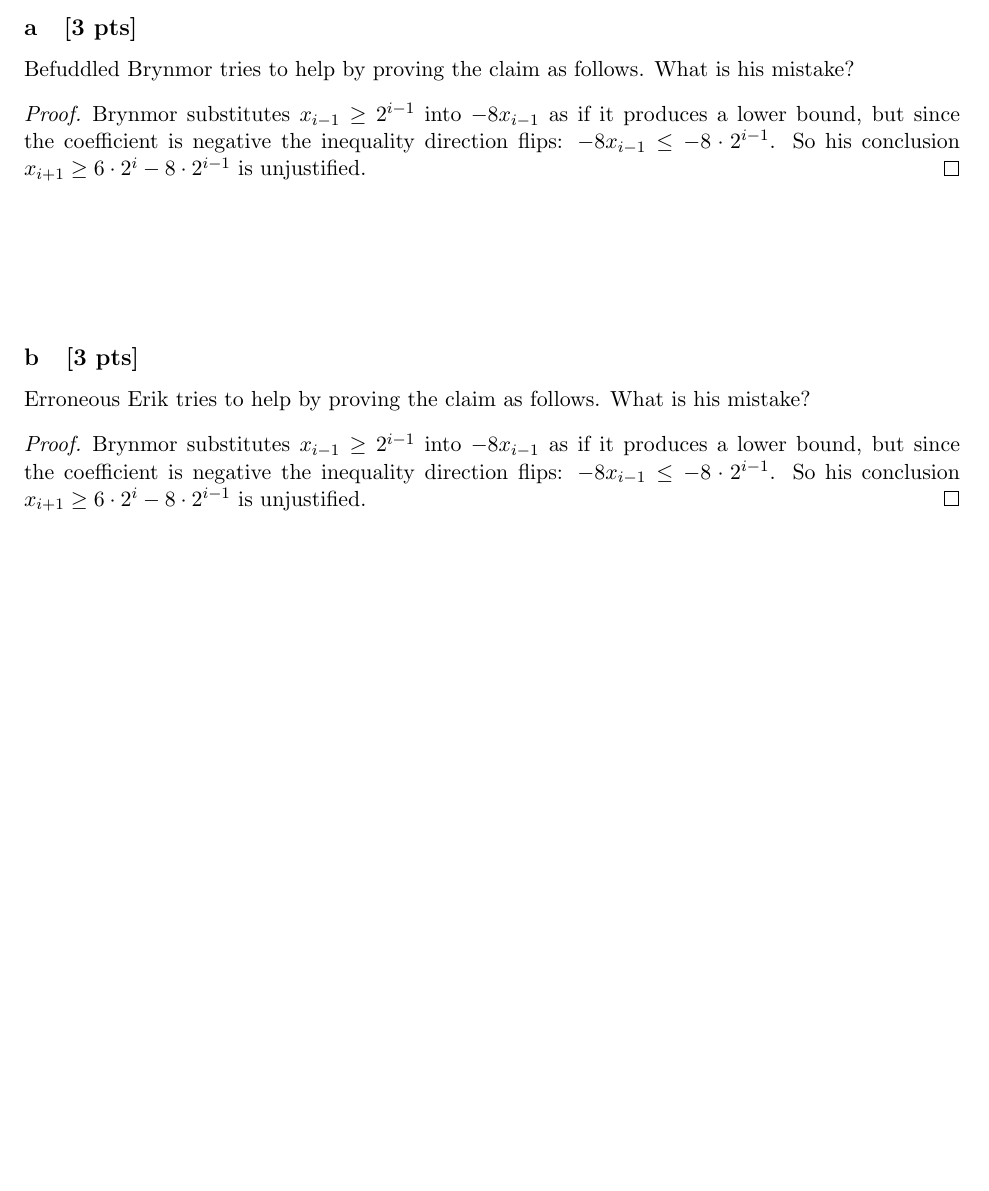
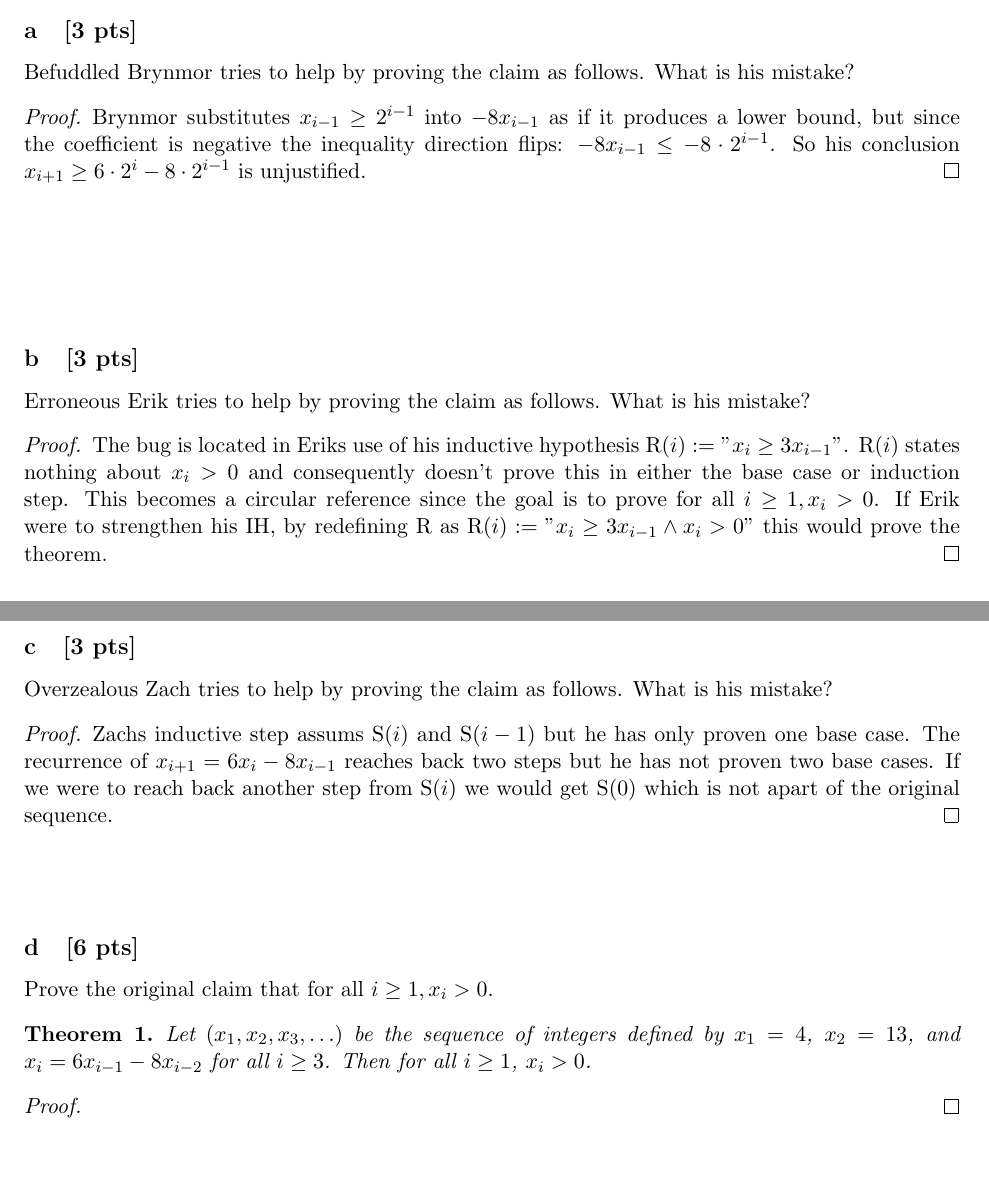
Before and after one commit to michael-duren/mit6_1200J-hw, a LaTeX problem sheet (problem-set-2.tex): part of page 2 of 2 before the commit and two parts of pages 2 and 3 of 3 after it, the two joined at a grey line, cut so that both start at the same text, the shorter picture padded with empty space. Compiled offline with pdfLaTeX.

Commit message:
feat: start 2d

```diff
--- a/problem-set-2.tex
+++ b/problem-set-2.tex
@@ -114,14 +114,45 @@ no happy proper divisors" (Proof method to use: choose 25 as the example)
 % END PROBLEM =================================================================================================================
 
 % PROBLEM 2B =================================================================================================================
-\subsection{[3 pts]} Erroneous Erik tries to help by proving the claim as follows. What is his mistake?\begin{proof}
+\subsection{[3 pts]} Erroneous Erik tries to help by proving the claim as follows. What is his mistake?
 
-    Brynmor substitutes $x_{i-1} \geq 2^{i-1}$ into $-8 x_{i-1}$ as if it produces a lower bound, but since the coefficient is negative the inequality direction flips: $-8 x_{i-1} \leq -8 \cdot 2^{i-1}$. So his conclusion $x_{i+1} \geq 6 \cdot 2^i - 8 \cdot 2^{i-1}$ is unjustified.
+\begin{proof}
+	The bug is located in Eriks use of his inductive hypothesis $\text{R}(i) := "x_i \geq 3x_{i-1}"$. $\text{R}(i)$ states
+	nothing about $x_i > 0$ and consequently doesn't prove this in either the base case or induction step.
+	This becomes a circular reference since the goal is to prove for all $i \geq 1, x_i > 0$. If Erik were to
+	strengthen his IH, by redefining R as $\text{R}(i) := "x_i \geq 3x_{i-1} \wedge x_i > 0"$ this would prove the
+	theorem.
 \end{proof}
+
 \vspace{1cm}
+% END PROBLEM =================================================================================================================
+
+% PROBLEM 2C =================================================================================================================
+\subsection{[3 pts]} Overzealous Zach tries to help by proving the claim as follows. What is his mistake?
+\begin{proof}
+	Zachs inductive step assums $\text{S}(i)$ and $\text{S}(i-1)$ but he has only proven one base case.
+	The recurrence of $x_{i+1} = 6x_{i} - 8x_{i-1}$ reaches back two steps but he has not proven two base cases.
+	If we were to reach back another step from $\text{S}(i)$ we would get $\text{S}(0)$ which is not apart of the original
+	sequence.
+\end{proof}
 
 \vspace{1cm}
 % END PROBLEM =================================================================================================================
 
 
+% PROBLEM 2D =================================================================================================================
+\subsection{[6 pts]} Prove the original claim that for all $i \geq 1, x_i > 0$.
+
+\begin{theorem}
+    Let $(x_1, x_2, x_3, \ldots)$ be the sequence of integers defined by $x_1 = 4$, $x_2 = 13$, and
+    $x_i = 6 x_{i-1} - 8 x_{i-2}$ for all $i \geq 3$. Then for all $i \geq 1$, $x_i > 0$.
+\end{theorem}
+
+\begin{proof}
+
+\end{proof}
+
+\vspace{1cm}
+% END PROBLEM =================================================================================================================
+
 \end{document}
```
Also changed, not shown: problem-set-2.tex (2 more changed lines).
